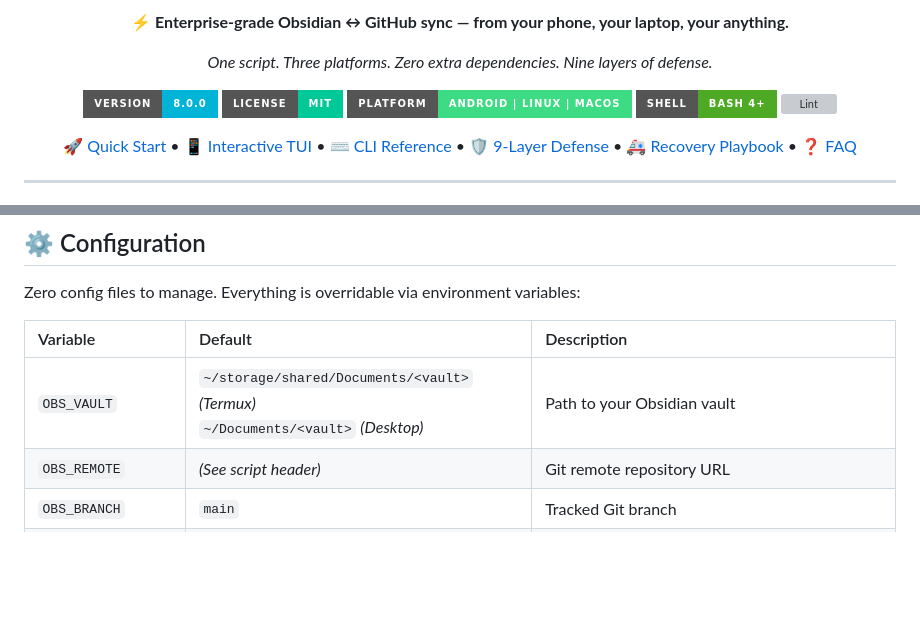
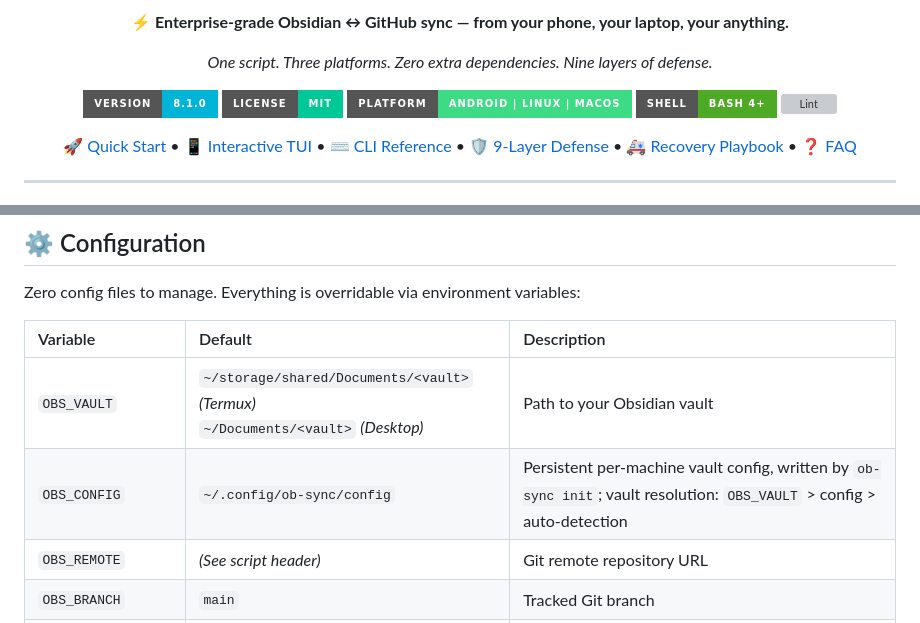
Before and after one commit to CheginiSoroush/obsidian-sync-scripts, a Markdown page: README.md, 2 parts joined by grey strips. Rendered like a GitHub page; badges without logos; blank space fills up the shorter version; grey boxes are pictures that could not be loaded.

Commit message:
feat(vault): persistent config + auto-detection; doctor reports resolution source (8.1.0)

```diff
--- a/README.md
+++ b/README.md
@@ -14,7 +14,7 @@
 
 *One script. Three platforms. Zero extra dependencies. Nine layers of defense.*
 
-[![Version](https://img.shields.io/badge/version-8.0.0-00B4D8?style=for-the-badge&logo=semver&logoColor=white)](CHANGELOG.md)
+[![Version](https://img.shields.io/badge/version-8.1.0-00B4D8?style=for-the-badge&logo=semver&logoColor=white)](CHANGELOG.md)
 [![License: MIT](https://img.shields.io/badge/license-MIT-00C896?style=for-the-badge)](LICENSE)
 [![Platform](https://img.shields.io/badge/platform-Android%20%7C%20Linux%20%7C%20macOS-3DDC84?style=for-the-badge&logo=android&logoColor=white)](#-quick-start)
 [![Shell](https://img.shields.io/badge/shell-Bash%204%2B-4EAA25?style=for-the-badge&logo=gnubash&logoColor=white)](https://www.gnu.org/software/bash/)
@@ -253,6 +253,7 @@ Zero config files to manage. Everything is overridable via environment variables
 | Variable | Default | Description |
 | :--- | :--- | :--- |
 | `OBS_VAULT` | `~/storage/shared/Documents/<vault>` *(Termux)*<br>`~/Documents/<vault>` *(Desktop)* | Path to your Obsidian vault |
+| `OBS_CONFIG` | `~/.config/ob-sync/config` | Persistent per-machine vault config, written by `ob-sync init`; vault resolution: `OBS_VAULT` > config > auto-detection |
 | `OBS_REMOTE` | *(See script header)* | Git remote repository URL |
 | `OBS_BRANCH` | `main` | Tracked Git branch |
 | `OBS_BACKUP_DIR` | `~/obsidian-backups` | Directory where `.tar.gz` backups and checksums are stored |
```
Also changed, not shown: CHANGELOG.md (+7 -0 lines), docs/TROUBLESHOOTING.md (+1 -0 lines).
